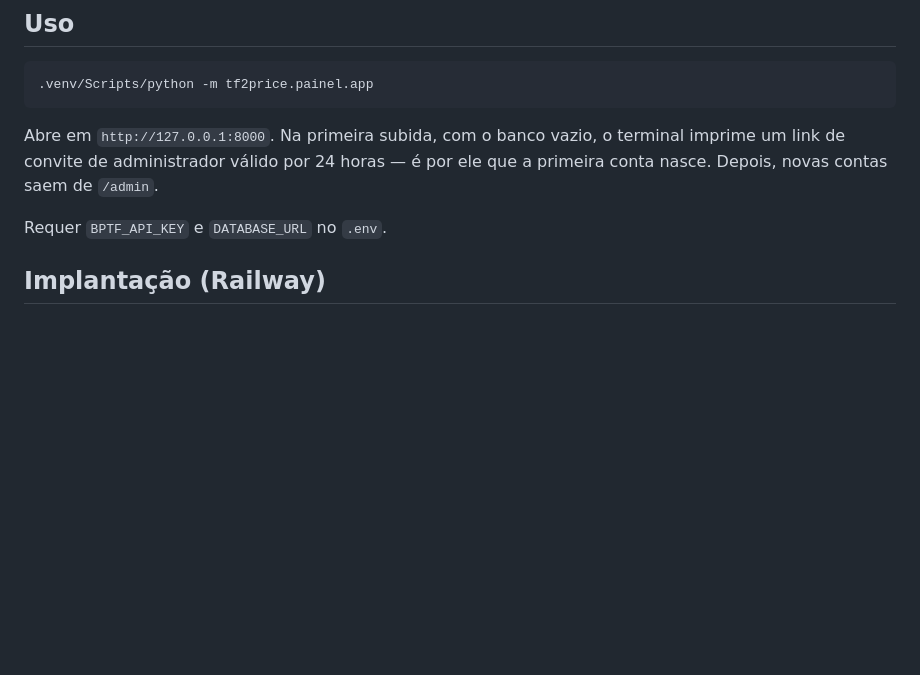
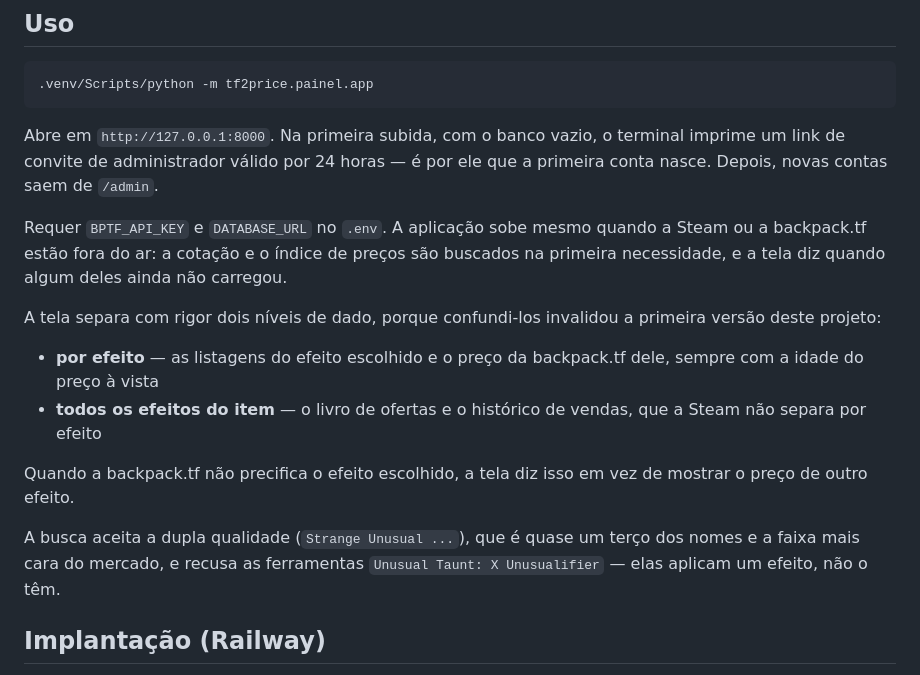
Before and after one commit to guscostam/tf2-price, a Markdown page: README.md, the part around the change. Rendered like a GitHub page; blank space fills up the shorter version.

Commit message:
Devolve ao README a regra dos dois niveis e a busca por dupla qualidade
O texto que o plano mandou colar na secao Uso substituia a secao inteira e levava junto os paragrafos que explicam a separacao entre dado por efeito e dado do item inteiro, e o que a busca aceita. E a regra que governa a tela e que invalidou a primeira versao do projeto; ela nao podia sair da documentacao junto com a mudanca de comando.

```diff
--- a/README.md
+++ b/README.md
@@ -32,7 +32,25 @@ Abre em `http://127.0.0.1:8000`. Na primeira subida, com o banco vazio, o
 terminal imprime um link de convite de administrador válido por 24 horas — é
 por ele que a primeira conta nasce. Depois, novas contas saem de `/admin`.
 
-Requer `BPTF_API_KEY` e `DATABASE_URL` no `.env`.
+Requer `BPTF_API_KEY` e `DATABASE_URL` no `.env`. A aplicação sobe mesmo quando
+a Steam ou a backpack.tf estão fora do ar: a cotação e o índice de preços são
+buscados na primeira necessidade, e a tela diz quando algum deles ainda não
+carregou.
+
+A tela separa com rigor dois níveis de dado, porque confundi-los invalidou a
+primeira versão deste projeto:
+
+- **por efeito** — as listagens do efeito escolhido e o preço da backpack.tf
+  dele, sempre com a idade do preço à vista
+- **todos os efeitos do item** — o livro de ofertas e o histórico de vendas, que
+  a Steam não separa por efeito
+
+Quando a backpack.tf não precifica o efeito escolhido, a tela diz isso em vez de
+mostrar o preço de outro efeito.
+
+A busca aceita a dupla qualidade (`Strange Unusual ...`), que é quase um terço
+dos nomes e a faixa mais cara do mercado, e recusa as ferramentas
+`Unusual Taunt: X Unusualifier` — elas aplicam um efeito, não o têm.
 
 ## Implantação (Railway)
 
```
